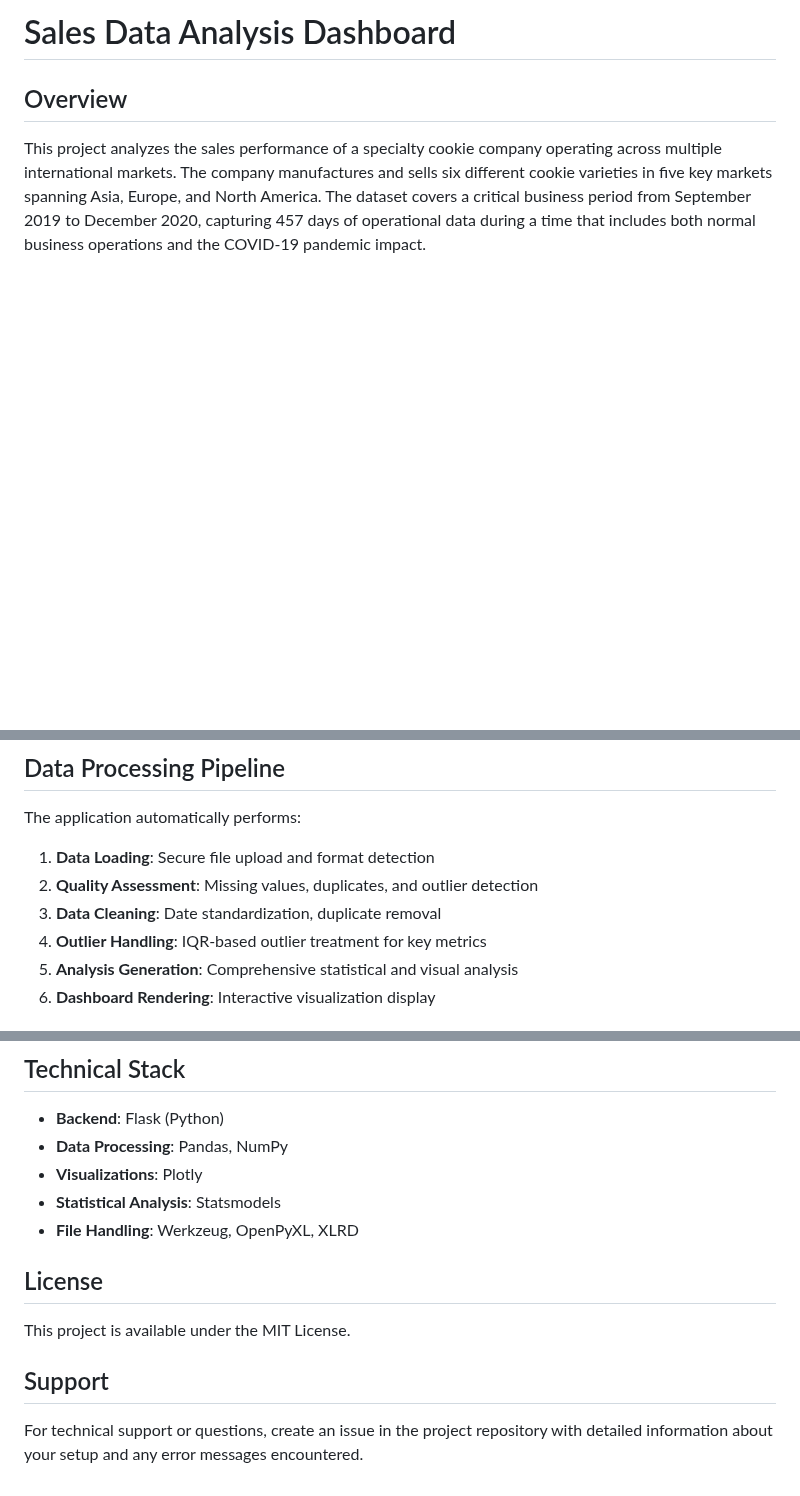
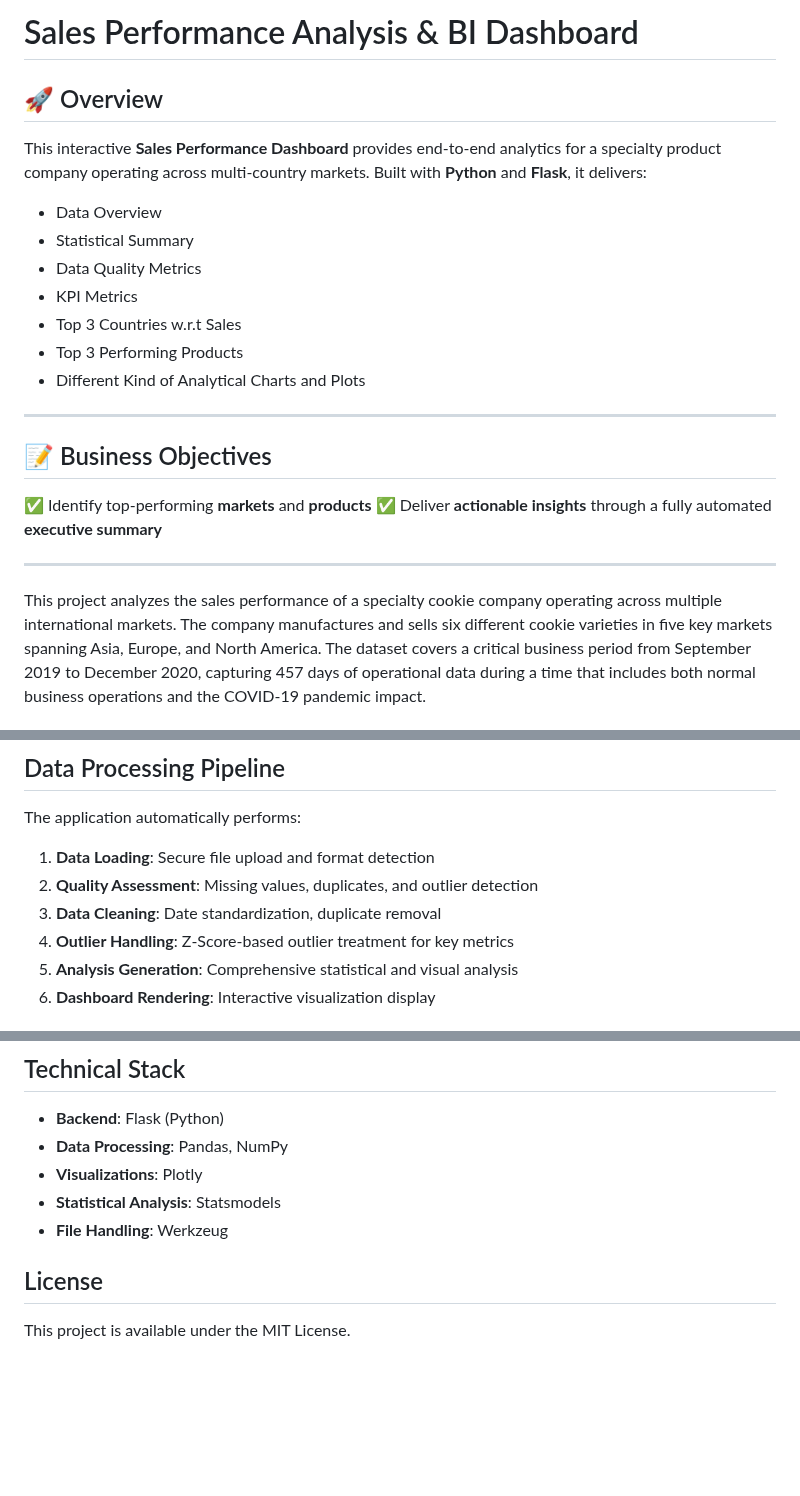
Before and after one commit to avantika10roy/Sales_Performance_Dashboard, a Markdown page: sales_forecasting/README.md, 3 parts joined by grey strips. Rendered like a GitHub page; blank space fills up the shorter version.

```diff
--- a/sales_forecasting/README.md
+++ b/sales_forecasting/README.md
@@ -1,7 +1,24 @@
-# Sales Data Analysis Dashboard
+# Sales Performance Analysis & BI Dashboard
 
-## Overview
+## 🚀 Overview
 
+This interactive **Sales Performance Dashboard** provides end-to-end analytics for a specialty product company operating across multi-country markets. Built with **Python** and **Flask**, it delivers:
+
+- Data Overview
+- Statistical Summary
+- Data Quality Metrics
+- KPI Metrics
+- Top 3 Countries w.r.t Sales
+- Top 3 Performing Products
+- Different Kind of Analytical Charts and Plots
+---
+
+## 📝 Business Objectives
+
+✅ Identify top-performing **markets** and **products**
+✅ Deliver **actionable insights** through a fully automated **executive summary**
+
+---
 This project analyzes the sales performance of a specialty cookie company operating across multiple international markets. The company manufactures and sells six different cookie varieties in five key markets spanning Asia, Europe, and North America. The dataset covers a critical business period from September 2019 to December 2020, capturing 457 days of operational data during a time that includes both normal business operations and the COVID-19 pandemic impact.
 
 ## Dataset Structure
@@ -142,7 +159,7 @@ The application automatically performs:
 1. **Data Loading**: Secure file upload and format detection
 2. **Quality Assessment**: Missing values, duplicates, and outlier detection
 3. **Data Cleaning**: Date standardization, duplicate removal
-4. **Outlier Handling**: IQR-based outlier treatment for key metrics
+4. **Outlier Handling**: Z-Score-based outlier treatment for key metrics
 5. **Analysis Generation**: Comprehensive statistical and visual analysis
 6. **Dashboard Rendering**: Interactive visualization display
 
@@ -183,12 +200,8 @@ The application automatically performs:
 - **Data Processing**: Pandas, NumPy
 - **Visualizations**: Plotly
 - **Statistical Analysis**: Statsmodels
-- **File Handling**: Werkzeug, OpenPyXL, XLRD
+- **File Handling**: Werkzeug
 
 ## License
 
 This project is available under the MIT License.
-
-## Support
-
-For technical support or questions, create an issue in the project repository with detailed information about your setup and any error messages encountered.
```
